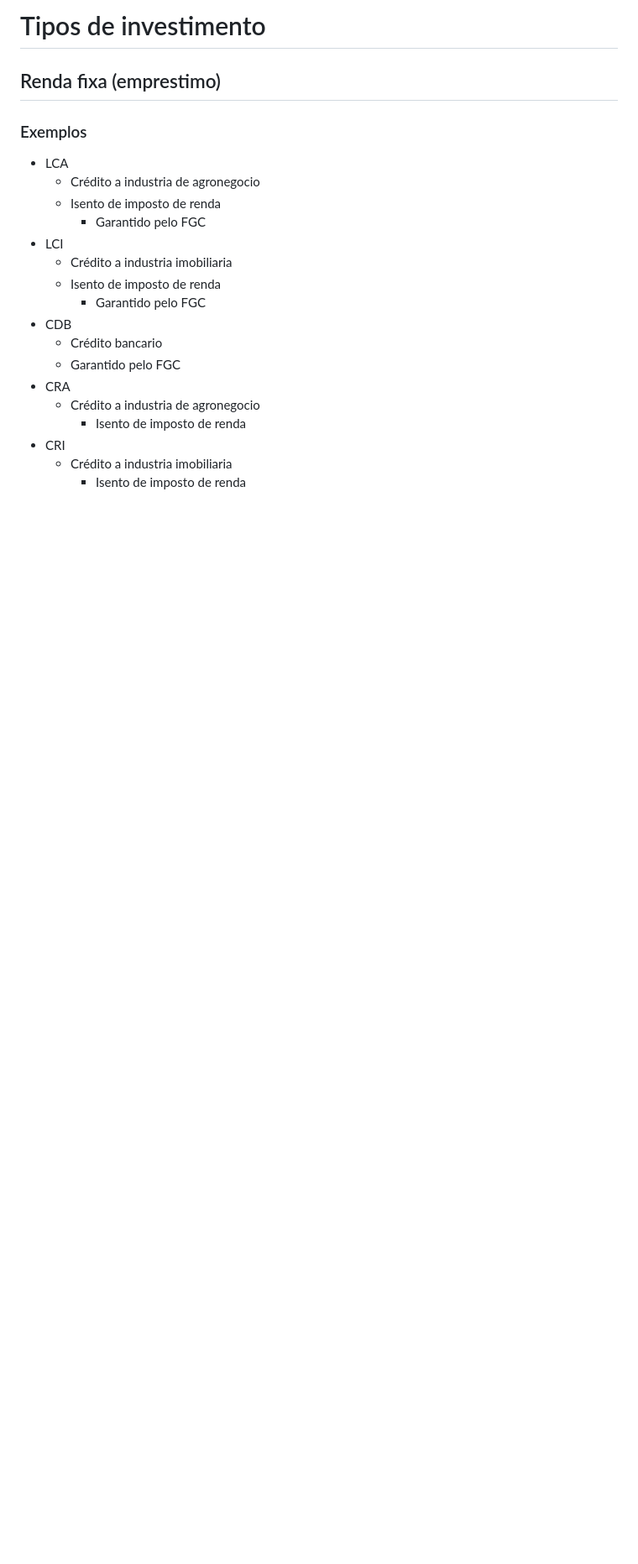
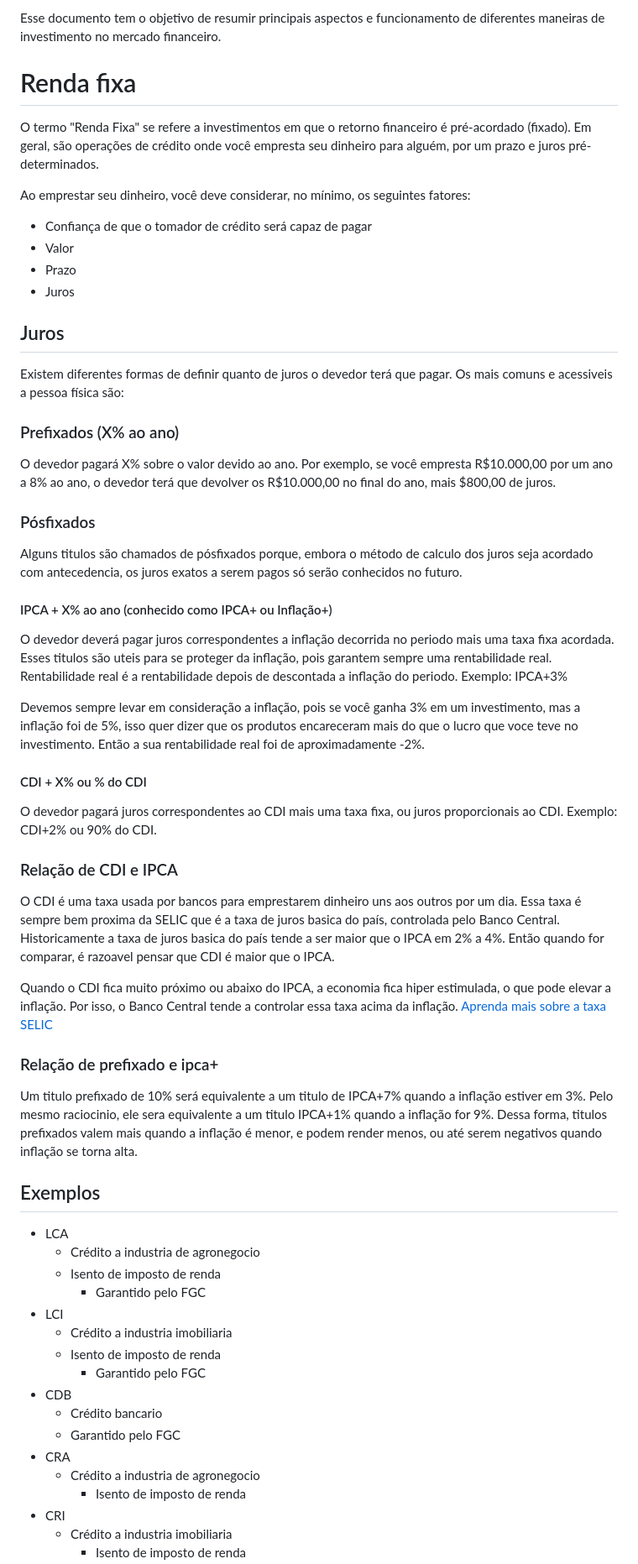
Before and after one commit to tupaschoal/stonks, a Markdown page: README.md, the part around one of its changes. Shown at 84% size. Rendered like a GitHub page; blank space fills up the shorter version.

```diff
--- a/README.md
+++ b/README.md
@@ -1,6 +1,49 @@
-# Tipos de investimento
-## Renda fixa (emprestimo)
-### Exemplos
+Esse documento tem o objetivo de resumir principais aspectos e funcionamento de diferentes maneiras de investimento no mercado financeiro.
+
+# Renda fixa
+
+O termo "Renda Fixa" se refere a investimentos em que o retorno financeiro é pré-acordado (fixado). Em geral, são operações de crédito onde você empresta seu dinheiro para alguém, por um prazo e juros pré-determinados.
+
+Ao emprestar seu dinheiro, você deve considerar, no mínimo, os seguintes fatores:
+- Confiança de que o tomador de crédito será capaz de pagar
+- Valor
+- Prazo
+- Juros
+
+## Juros
+Existem diferentes formas de definir quanto de juros o devedor terá que pagar. Os mais comuns e acessiveis a pessoa física são:
+
+### Prefixados (X% ao ano)
+O devedor pagará X% sobre o valor devido ao ano.
+Por exemplo, se você empresta R$10.000,00 por um ano a 8% ao ano, o devedor terá que devolver os R$10.000,00 no final do ano, mais $800,00 de juros.
+
+### Pósfixados
+Alguns titulos são chamados de pósfixados porque, embora o método de calculo dos juros seja acordado com antecedencia, os juros exatos a serem pagos só serão conhecidos no futuro.
+
+#### IPCA + X% ao ano (conhecido como IPCA+ ou Inflação+)
+
+O devedor deverá pagar juros correspondentes a inflação decorrida no periodo mais uma taxa fixa acordada. Esses titulos são uteis para se proteger da inflação, pois garantem sempre uma rentabilidade real.
+Rentabilidade real é a rentabilidade depois de descontada a inflação do periodo.
+Exemplo: IPCA+3%
+
+Devemos sempre levar em consideração a inflação, pois se você ganha 3% em um investimento, mas a inflação foi de 5%, isso quer dizer que os produtos encareceram mais do que o lucro que voce teve no investimento.
+Então a sua rentabilidade real foi de aproximadamente -2%.
+
+#### CDI + X% ou % do CDI
+O devedor pagará juros correspondentes ao CDI mais uma taxa fixa, ou juros proporcionais ao CDI.
+Exemplo: CDI+2% ou 90% do CDI.
+
+### Relação de CDI e IPCA
+O CDI é uma taxa usada por bancos para emprestarem dinheiro uns aos outros por um dia. Essa taxa é sempre bem proxima da SELIC que é a taxa de juros basica do país, controlada pelo Banco Central.
+Historicamente a taxa de juros basica do país tende a ser maior que o IPCA em 2% a 4%. Então quando for comparar, é razoavel pensar que CDI é maior que o IPCA.
+
+Quando o CDI fica muito próximo ou abaixo do IPCA, a economia fica hiper estimulada, o que pode elevar a inflação. Por isso, o Banco Central tende a controlar essa taxa acima da inflação.
+[Aprenda mais sobre a taxa SELIC](https://www.bcb.gov.br/controleinflacao/taxaselic)
+
+### Relação de prefixado e ipca+
+Um titulo prefixado de 10% será equivalente a um titulo de IPCA+7% quando a inflação estiver em 3%. Pelo mesmo raciocinio, ele sera equivalente a um titulo IPCA+1% quando a inflação for 9%. Dessa forma, titulos prefixados valem mais quando a inflação é menor, e podem render menos, ou até serem negativos quando inflação se torna alta.
+
+## Exemplos
 - LCA
   - Crédito a industria de agronegocio
   - Isento de imposto de renda
```
Also changed, not shown: other parts of README.md (+8 -23 lines).
